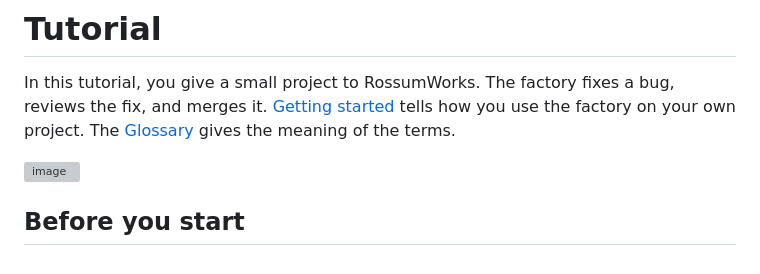
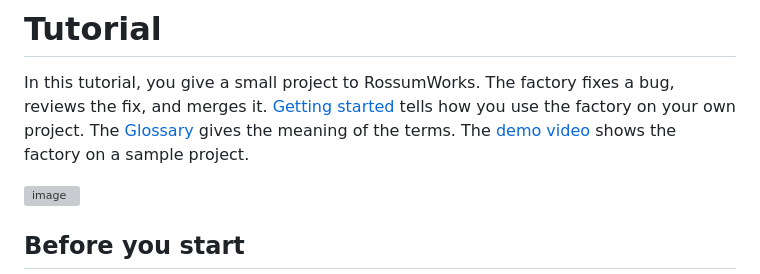
Before and after one commit to MeterianHQ/rossumworks, a Markdown page: docs/tutorial.md, the part around the change. Drawn GitHub-style; grey boxes are pictures that could not be loaded.

```diff
--- a/docs/tutorial.md
+++ b/docs/tutorial.md
@@ -1,7 +1,8 @@
 # Tutorial
 In this tutorial, you give a small project to RossumWorks. The factory fixes a bug, reviews the fix, and merges it.
 [Getting started](getting-started.md) tells how you use the factory on your own project. The
-[Glossary](glossary.md) gives the meaning of the terms.
+[Glossary](glossary.md) gives the meaning of the terms. The
+[demo video](https://www.youtube.com/watch?v=fjbBpt8t38E) shows the factory on a sample project.
 
 <img width="1600" height="700" alt="image" src="https://github.com/user-attachments/assets/d2ace119-429e-46e5-9e45-75271845b12c" />
 
```
Also changed, not shown: README.md (+3 -1 lines), docs/images/board-video.png (added).
